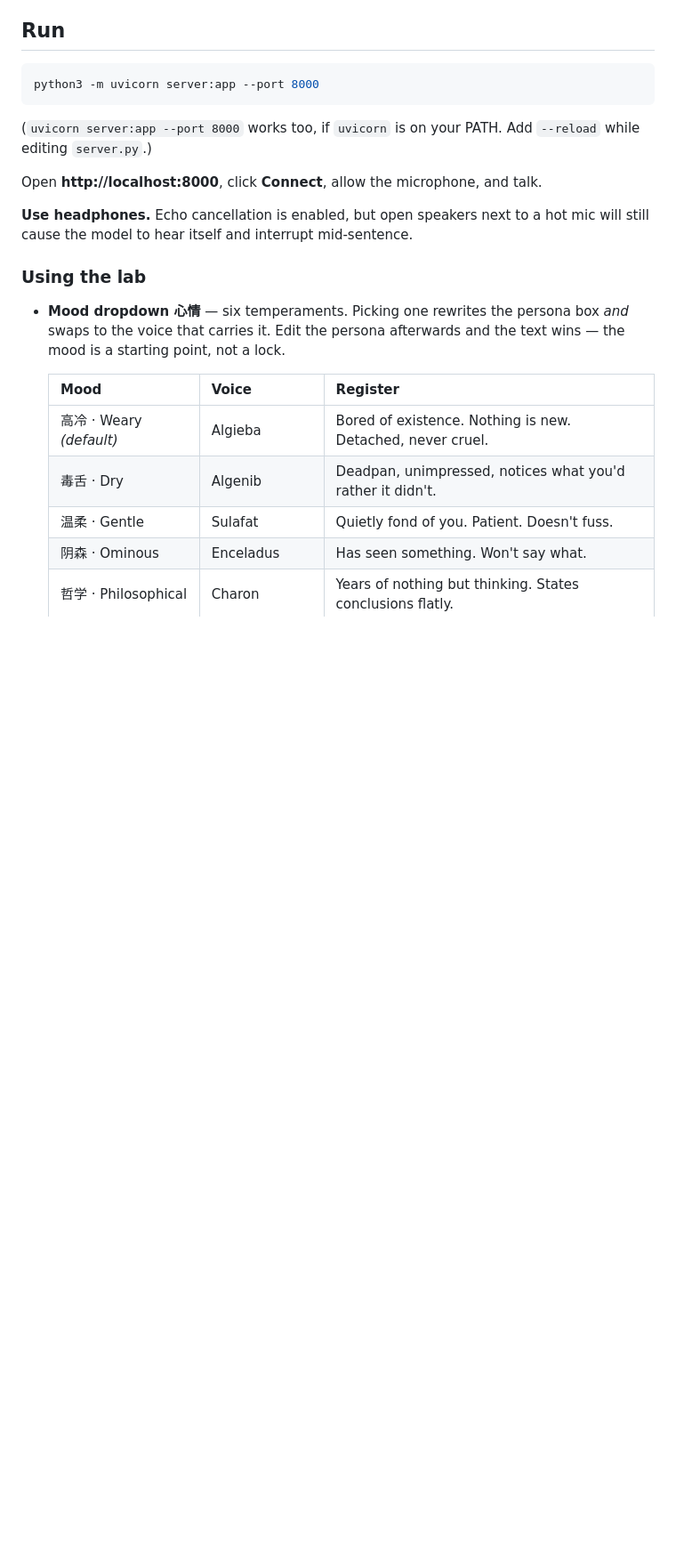
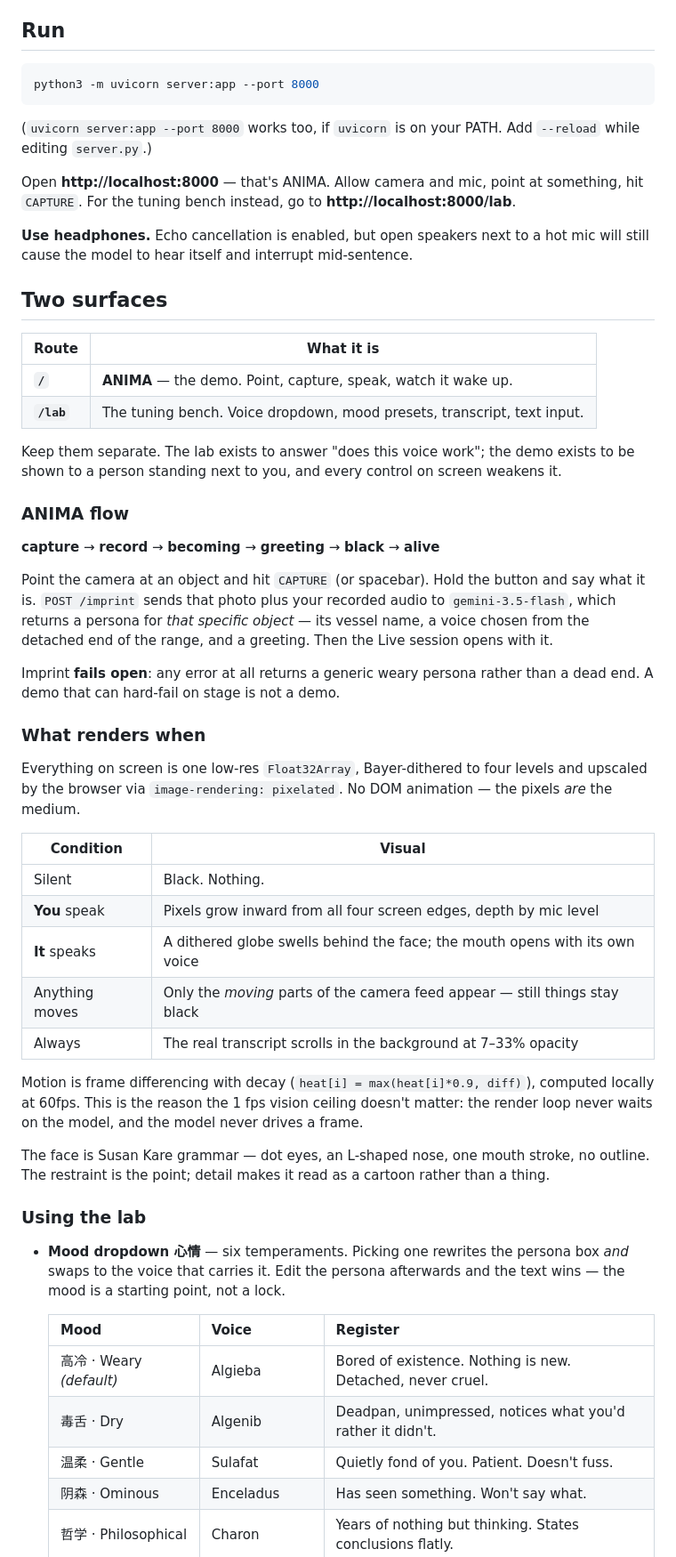
Before and after one commit to EthanPany/living-objects, a Markdown page: README.md, the part around one of its changes. Shown at 89% size. Rendered like a GitHub page; blank space fills up the shorter version.

```diff
--- a/README.md
+++ b/README.md
@@ -50,10 +142,54 @@ python3 -m uvicorn server:app --port 8000
 (`uvicorn server:app --port 8000` works too, if `uvicorn` is on your PATH. Add `--reload`
 while editing `server.py`.)
 
-Open **http://localhost:8000**, click **Connect**, allow the microphone, and talk.
+Open **http://localhost:8000** — that's ANIMA. Allow camera and mic, point at something,
+hit `CAPTURE`. For the tuning bench instead, go to **http://localhost:8000/lab**.
 
 **Use headphones.** Echo cancellation is enabled, but open speakers next to a hot mic will
 still cause the model to hear itself and interrupt mid-sentence.
+
+## Two surfaces
+
+| Route | What it is |
+|---|---|
+| **`/`** | **ANIMA** — the demo. Point, capture, speak, watch it wake up. |
+| **`/lab`** | The tuning bench. Voice dropdown, mood presets, transcript, text input. |
+
+Keep them separate. The lab exists to answer "does this voice work"; the demo exists to be
+shown to a person standing next to you, and every control on screen weakens it.
+
+### ANIMA flow
+
+**capture** → **record** → **becoming** → **greeting** → **black** → **alive**
+
+Point the camera at an object and hit `CAPTURE` (or spacebar). Hold the button and say what
+it is. `POST /imprint` sends that photo plus your recorded audio to `gemini-3.5-flash`, which
+returns a persona for *that specific object* — its vessel name, a voice chosen from the
+detached end of the range, and a greeting. Then the Live session opens with it.
+
+Imprint **fails open**: any error at all returns a generic weary persona rather than a dead
+end. A demo that can hard-fail on stage is not a demo.
+
+### What renders when
+
+Everything on screen is one low-res `Float32Array`, Bayer-dithered to four levels and
+upscaled by the browser via `image-rendering: pixelated`. No DOM animation — the pixels
+*are* the medium.
+
+| Condition | Visual |
+|---|---|
+| Silent | Black. Nothing. |
+| **You** speak | Pixels grow inward from all four screen edges, depth by mic level |
+| **It** speaks | A dithered globe swells behind the face; the mouth opens with its own voice |
+| Anything moves | Only the *moving* parts of the camera feed appear — still things stay black |
+| Always | The real transcript scrolls in the background at 7–33% opacity |
+
+Motion is frame differencing with decay (`heat[i] = max(heat[i]*0.9, diff)`), computed
+locally at 60fps. This is the reason the 1 fps vision ceiling doesn't matter: the render
+loop never waits on the model, and the model never drives a frame.
+
+The face is Susan Kare grammar — dot eyes, an L-shaped nose, one mouth stroke, no outline.
+The restraint is the point; detail makes it read as a cartoon rather than a thing.
 
 ### Using the lab
 
```
Also changed, not shown: other parts of README.md (+99 -50 lines).
